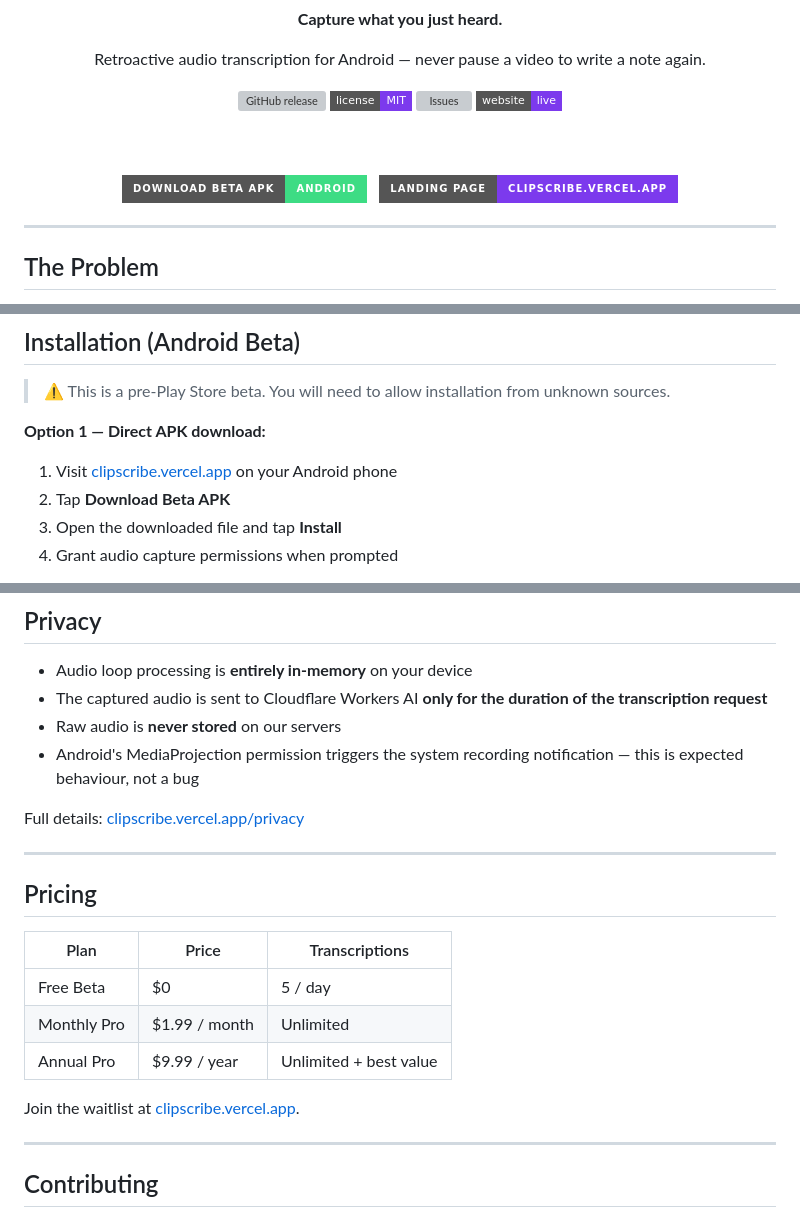
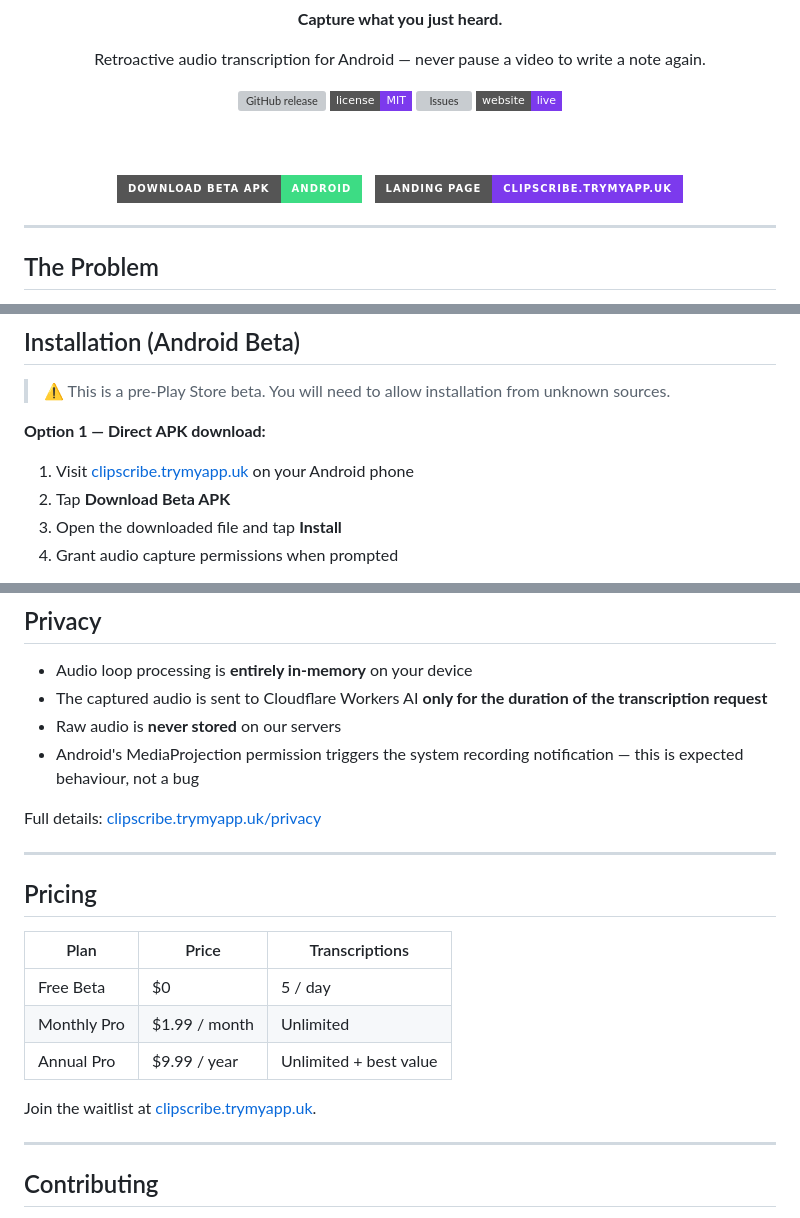
Before and after one commit to lusa8o8/clipscribe, a Markdown page: README.md, 3 parts joined by grey strips. Drawn GitHub-style; badges without logos; grey boxes are pictures that could not be loaded.

Commit message:
update: point links to custom domain clipscribe.trymyapp.uk

```diff
--- a/README.md
+++ b/README.md
@@ -16,8 +16,8 @@
     <img alt="Download APK" src="https://img.shields.io/badge/Download%20Beta%20APK-Android-3DDC84?style=for-the-badge&logo=android&logoColor=white" />
   </a>
   &nbsp;
-  <a href="https://clipscribe.vercel.app">
-    <img alt="Landing Page" src="https://img.shields.io/badge/Landing%20Page-clipscribe.vercel.app-7c3aed?style=for-the-badge" />
+  <a href="https://clipscribe.trymyapp.uk">
+    <img alt="Landing Page" src="https://img.shields.io/badge/Landing%20Page-clipscribe.trymyapp.uk-7c3aed?style=for-the-badge" />
   </a>
 </div>
 
@@ -64,7 +64,7 @@ Open any app  →  Hear something important  →  Tap the bubble  →  Transcrip
 > ⚠️ This is a pre-Play Store beta. You will need to allow installation from unknown sources.
 
 **Option 1 — Direct APK download:**
-1. Visit [clipscribe.vercel.app](https://clipscribe.vercel.app) on your Android phone
+1. Visit [clipscribe.trymyapp.uk](https://clipscribe.trymyapp.uk) on your Android phone
 2. Tap **Download Beta APK**
 3. Open the downloaded file and tap **Install**
 4. Grant audio capture permissions when prompted
@@ -163,7 +163,7 @@ The landing page lives in `website/` and is deployed to Vercel.
 - Raw audio is **never stored** on our servers
 - Android's MediaProjection permission triggers the system recording notification — this is expected behaviour, not a bug
 
-Full details: [clipscribe.vercel.app/privacy](https://clipscribe.vercel.app/privacy)
+Full details: [clipscribe.trymyapp.uk/privacy](https://clipscribe.trymyapp.uk/privacy)
 
 ---
 
@@ -175,7 +175,7 @@ Full details: [clipscribe.vercel.app/privacy](https://clipscribe.vercel.app/priv
 | Monthly Pro | $1.99 / month | Unlimited |
 | Annual Pro | $9.99 / year | Unlimited + best value |
 
-Join the waitlist at [clipscribe.vercel.app](https://clipscribe.vercel.app).
+Join the waitlist at [clipscribe.trymyapp.uk](https://clipscribe.trymyapp.uk).
 
 ---
 
```
Also changed, not shown: other parts of README.md (+2 -2 lines).
